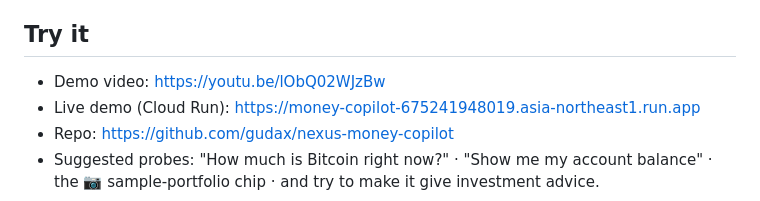
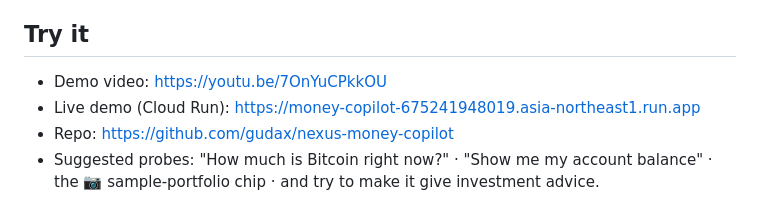
Before and after one commit to gudax/nexus-money-copilot, a Markdown page: docs/DEVPOST.md, the part around the change. Drawn GitHub-style.

```diff
--- a/docs/DEVPOST.md
+++ b/docs/DEVPOST.md
@@ -53,7 +53,7 @@ This fleet is the audited brain for our production consumer line: Nexus AI Labs
 
 ## Try it
 
-- Demo video: https://youtu.be/lObQ02WJzBw
+- Demo video: https://youtu.be/7OnYuCPkkOU
 - Live demo (Cloud Run): https://money-copilot-675241948019.asia-northeast1.run.app
 - Repo: https://github.com/gudax/nexus-money-copilot
 - Suggested probes: "How much is Bitcoin right now?" · "Show me my account balance" · the 📷 sample-portfolio chip · and try to make it give investment advice.
```
Also changed, not shown: README.md (+1 -1 lines).
